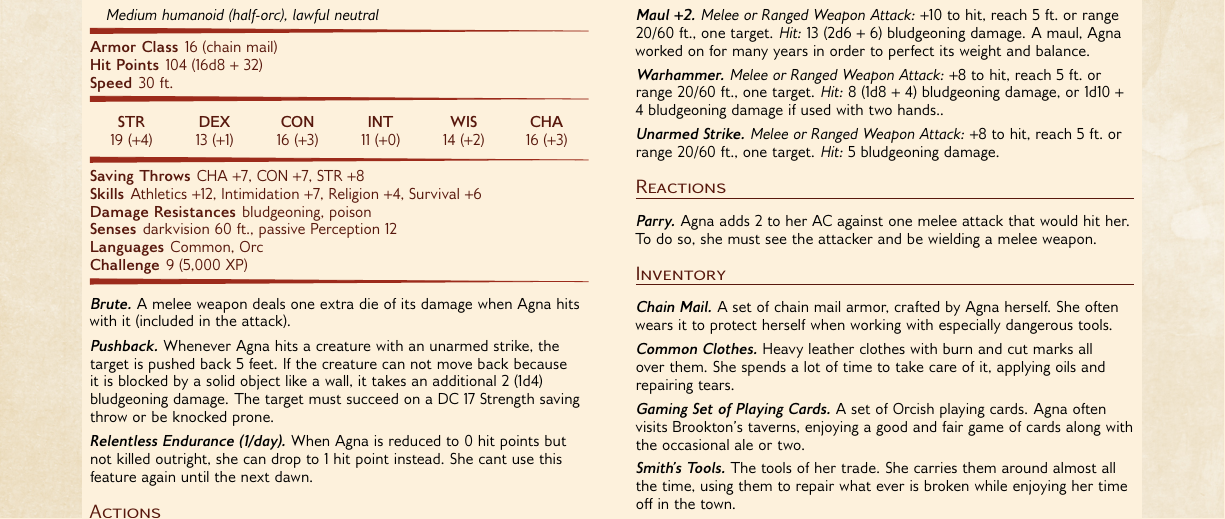
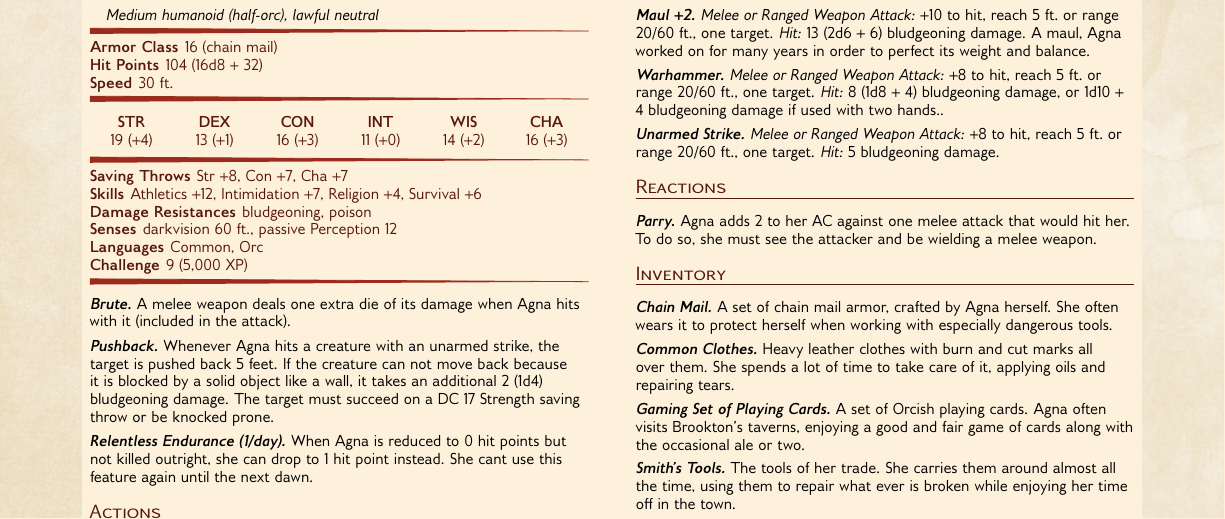
Before and after one commit to codergal89/stories-from-the-babblebrook-inn, a LaTeX book (stories-from-the-babblebrook-inn.tex, which reads chapters/statblocks/npcs/agna_fire_smith.tex): part of page 15 of 16, cut so that both start at the same text. Compiled offline with LuaLaTeX; a LaTeX package or settings file that is missing is left out.

Commit message:
npcs: sort savings throws

```diff
--- a/chapters/statblocks/npcs/agna_fire_smith.tex
+++ b/chapters/statblocks/npcs/agna_fire_smith.tex
@@ -18,7 +18,7 @@
         ]
 
         \DndMonsterDetails[
-            saving-throws = {CHA +7, CON +7, STR +8},
+            saving-throws = {Str +8, Con +7, Cha +7},
             skills = {Athletics +12, Intimidation +7, Religion +4, Survival +6},
             damage-resistances = {bludgeoning, poison},
             senses = {darkvision 60 ft., passive Perception 12},
```
Also changed, not shown: chapters/statblocks/npcs/bridget_reede.tex (+1 -1 lines).
